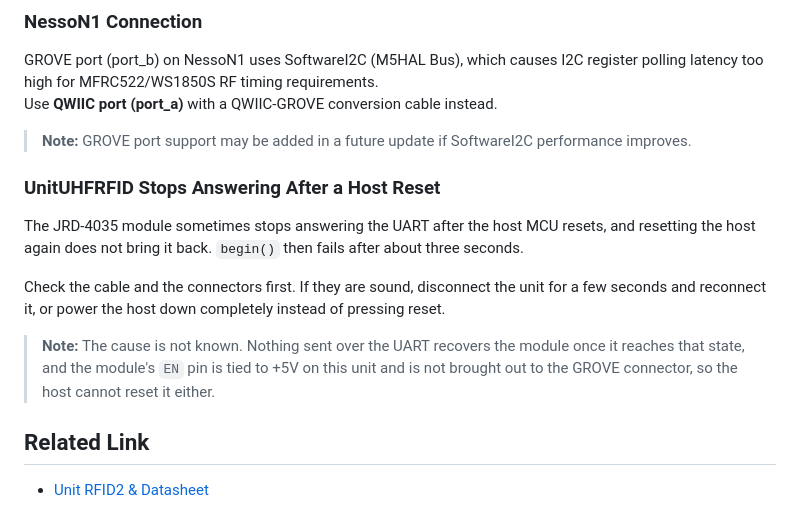
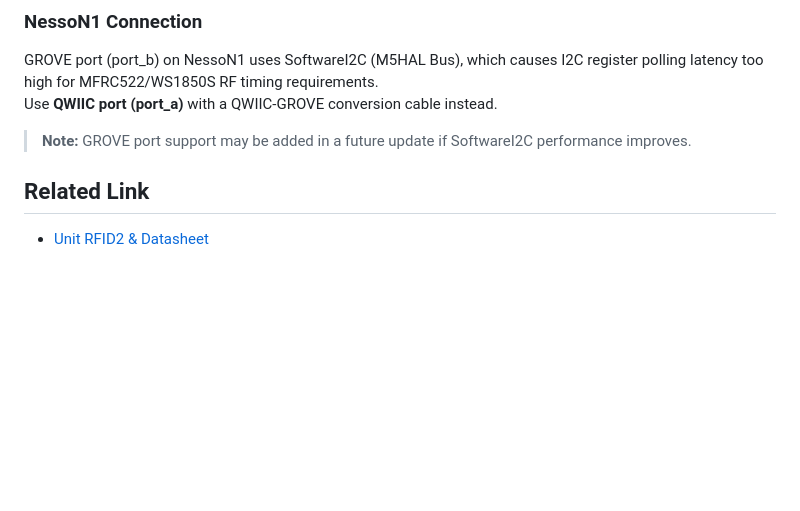
Before and after one commit to m5stack/M5Unit-RFID, a Markdown page: README.md, the part around the change. Rendered like a GitHub page; blank space fills up the shorter version.

Commit message:
Drop a known issue that no longer reproduces

```diff
--- a/README.md
+++ b/README.md
@@ -121,18 +121,6 @@ Use **QWIIC port (port_a)** with a QWIIC-GROVE conversion cable instead.
 
 > **Note:** GROVE port support may be added in a future update if SoftwareI2C performance improves.
 
-### UnitUHFRFID Stops Answering After a Host Reset
-
-The JRD-4035 module sometimes stops answering the UART after the host MCU resets, and resetting the
-host again does not bring it back. `begin()` then fails after about three seconds.
-
-Check the cable and the connectors first. If they are sound, disconnect the unit for a few seconds
-and reconnect it, or power the host down completely instead of pressing reset.
-
-> **Note:** The cause is not known. Nothing sent over the UART recovers the module once it reaches
-> that state, and the module's `EN` pin is tied to +5V on this unit and is not brought out to the
-> GROVE connector, so the host cannot reset it either.
-
 ## Related Link
 
 - [Unit RFID2 & Datasheet](https://docs.m5stack.com/en/unit/rfid2)
```
